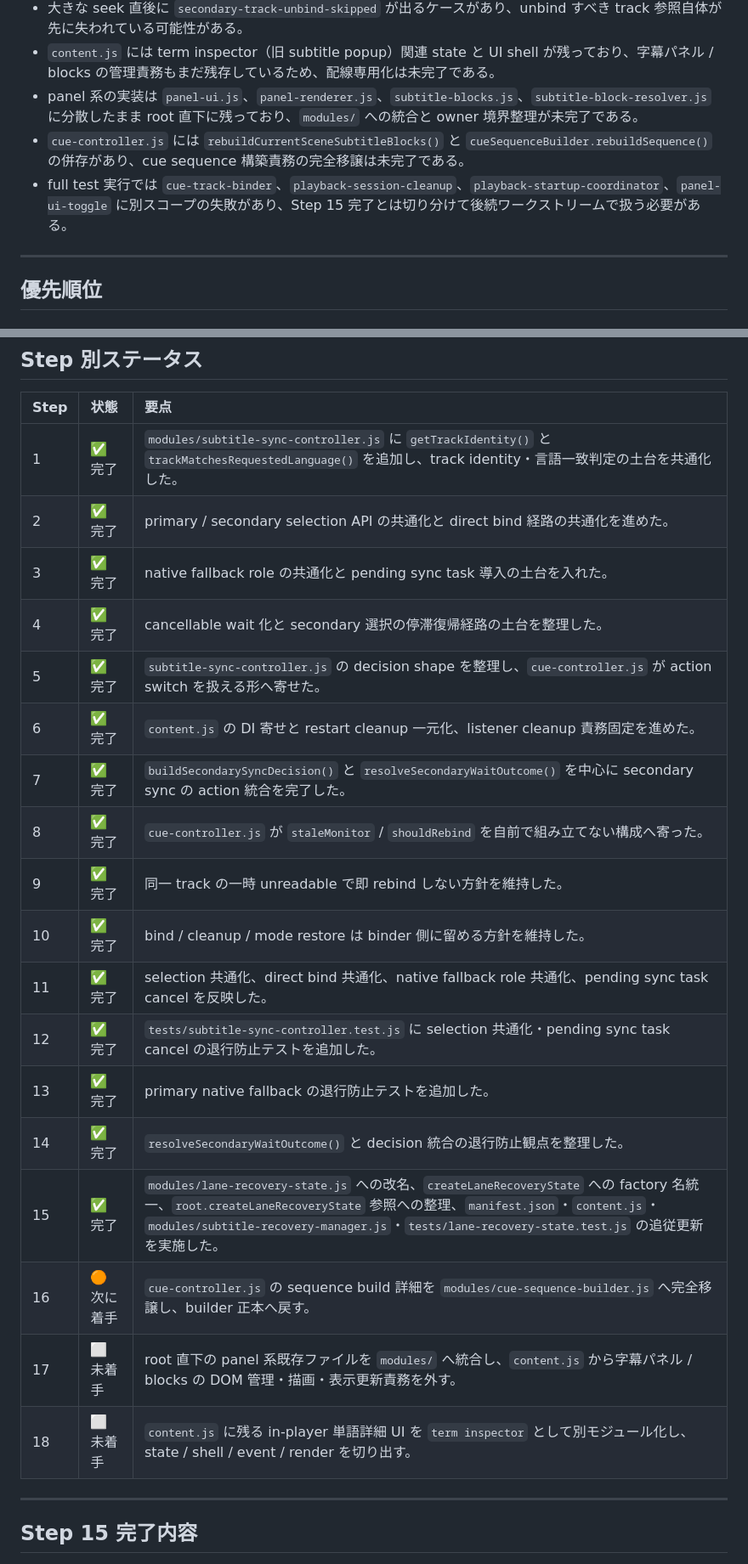
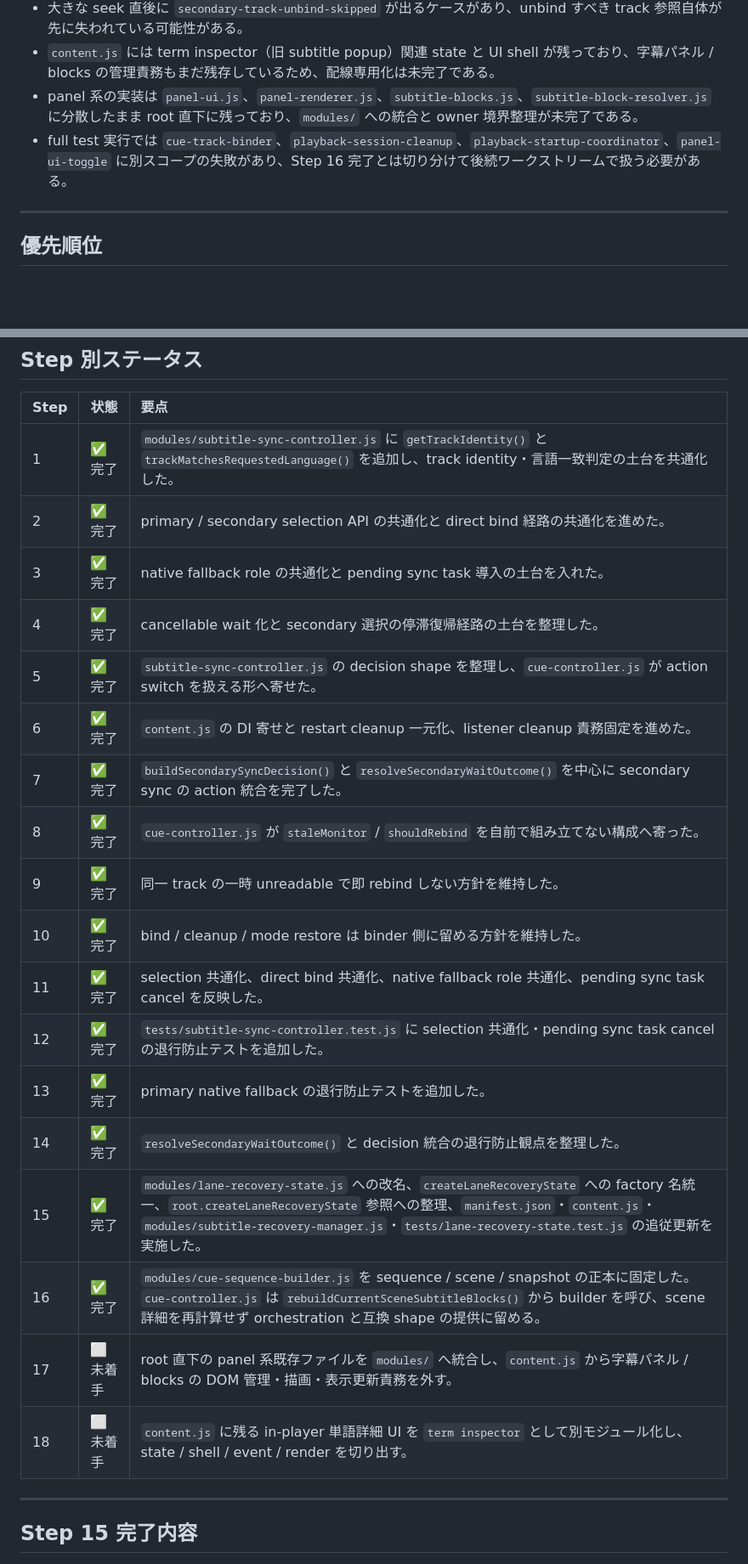
Before and after one commit to a-san-un/apple-tv-bilingual, a Markdown page: docs/Bugfix/Bugfix マスタープラン.md, 2 parts joined by grey strips. Shown at 85% size. Drawn GitHub-style; blank space fills up the shorter version.

```diff
--- a/docs/Bugfix/Bugfix マスタープラン.md
+++ b/docs/Bugfix/Bugfix マスタープラン.md
@@ -80,8 +83,7 @@
 - 大きな seek 直後に `secondary-track-unbind-skipped` が出るケースがあり、unbind すべき track 参照自体が先に失われている可能性がある。
 - `content.js` には term inspector（旧 subtitle popup）関連 state と UI shell が残っており、字幕パネル / blocks の管理責務もまだ残存しているため、配線専用化は未完了である。
 - panel 系の実装は `panel-ui.js`、`panel-renderer.js`、`subtitle-blocks.js`、`subtitle-block-resolver.js` に分散したまま root 直下に残っており、`modules/` への統合と owner 境界整理が未完了である。
-- `cue-controller.js` には `rebuildCurrentSceneSubtitleBlocks()` と `cueSequenceBuilder.rebuildSequence()` の併存があり、cue sequence 構築責務の完全移譲は未完了である。
-- full test 実行では `cue-track-binder`、`playback-session-cleanup`、`playback-startup-coordinator`、`panel-ui-toggle` に別スコープの失敗があり、Step 15 完了とは切り分けて後続ワークストリームで扱う必要がある。
+- full test 実行では `cue-track-binder`、`playback-session-cleanup`、`playback-startup-coordinator`、`panel-ui-toggle` に別スコープの失敗があり、Step 16 完了とは切り分けて後続ワークストリームで扱う必要がある。
 
 ***
 
@@ -128,24 +131,24 @@
 
 | Step | 状態 | 要点 |
 | :-- | :-- | :-- |
-| 1 | ✅ 完了 | `modules/subtitle-sync-controller.js` に `getTrackIdentity()` と `trackMatchesRequestedLanguage()` を追加し、track identity・言語一致判定の土台を共通化した。  |
-| 2 | ✅ 完了 | primary / secondary selection API の共通化と direct bind 経路の共通化を進めた。  |
-| 3 | ✅ 完了 | native fallback role の共通化と pending sync task 導入の土台を入れた。  |
-| 4 | ✅ 完了 | cancellable wait 化と secondary 選択の停滞復帰経路の土台を整理した。  |
-| 5 | ✅ 完了 | `subtitle-sync-controller.js` の decision shape を整理し、`cue-controller.js` が action switch を扱える形へ寄せた。  |
-| 6 | ✅ 完了 | `content.js` の DI 寄せと restart cleanup 一元化、listener cleanup 責務固定を進めた。  |
-| 7 | ✅ 完了 | `buildSecondarySyncDecision()` と `resolveSecondaryWaitOutcome()` を中心に secondary sync の action 統合を完了した。  |
-| 8 | ✅ 完了 | `cue-controller.js` が `staleMonitor` / `shouldRebind` を自前で組み立てない構成へ寄った。  |
-| 9 | ✅ 完了 | 同一 track の一時 unreadable で即 rebind しない方針を維持した。  |
-| 10 | ✅ 完了 | bind / cleanup / mode restore は binder 側に留める方針を維持した。  |
-| 11 | ✅ 完了 | selection 共通化、direct bind 共通化、native fallback role 共通化、pending sync task cancel を反映した。  |
-| 12 | ✅ 完了 | `tests/subtitle-sync-controller.test.js` に selection 共通化・pending sync task cancel の退行防止テストを追加した。  |
-| 13 | ✅ 完了 | primary native fallback の退行防止テストを追加した。  |
-| 14 | ✅ 完了 | `resolveSecondaryWaitOutcome()` と decision 統合の退行防止観点を整理した。  |
-| 15 | ✅ 完了 | `modules/lane-recovery-state.js` への改名、`createLaneRecoveryState` への factory 名統一、`root.createLaneRecoveryState` 参照への整理、`manifest.json`・`content.js`・`modules/subtitle-recovery-manager.js`・`tests/lane-recovery-state.test.js` の追従更新を実施した。  |
-| 16 | 🟠 次に着手 | `cue-controller.js` の sequence build 詳細を `modules/cue-sequence-builder.js` へ完全移譲し、builder 正本へ戻す。  |
-| 17 | ⬜ 未着手 | root 直下の panel 系既存ファイルを `modules/` へ統合し、`content.js` から字幕パネル / blocks の DOM 管理・描画・表示更新責務を外す。  |
-| 18 | ⬜ 未着手 | `content.js` に残る in-player 単語詳細 UI を `term inspector` として別モジュール化し、state / shell / event / render を切り出す。  |
+| 1 | ✅ 完了 | `modules/subtitle-sync-controller.js` に `getTrackIdentity()` と `trackMatchesRequestedLanguage()` を追加し、track identity・言語一致判定の土台を共通化した。 |
+| 2 | ✅ 完了 | primary / secondary selection API の共通化と direct bind 経路の共通化を進めた。 |
+| 3 | ✅ 完了 | native fallback role の共通化と pending sync task 導入の土台を入れた。 |
+| 4 | ✅ 完了 | cancellable wait 化と secondary 選択の停滞復帰経路の土台を整理した。 |
+| 5 | ✅ 完了 | `subtitle-sync-controller.js` の decision shape を整理し、`cue-controller.js` が action switch を扱える形へ寄せた。 |
+| 6 | ✅ 完了 | `content.js` の DI 寄せと restart cleanup 一元化、listener cleanup 責務固定を進めた。 |
+| 7 | ✅ 完了 | `buildSecondarySyncDecision()` と `resolveSecondaryWaitOutcome()` を中心に secondary sync の action 統合を完了した。 |
+| 8 | ✅ 完了 | `cue-controller.js` が `staleMonitor` / `shouldRebind` を自前で組み立てない構成へ寄った。 |
+| 9 | ✅ 完了 | 同一 track の一時 unreadable で即 rebind しない方針を維持した。 |
+| 10 | ✅ 完了 | bind / cleanup / mode restore は binder 側に留める方針を維持した。 |
+| 11 | ✅ 完了 | selection 共通化、direct bind 共通化、native fallback role 共通化、pending sync task cancel を反映した。 |
+| 12 | ✅ 完了 | `tests/subtitle-sync-controller.test.js` に selection 共通化・pending sync task cancel の退行防止テストを追加した。 |
+| 13 | ✅ 完了 | primary native fallback の退行防止テストを追加した。 |
+| 14 | ✅ 完了 | `resolveSecondaryWaitOutcome()` と decision 統合の退行防止観点を整理した。 |
+| 15 | ✅ 完了 | `modules/lane-recovery-state.js` への改名、`createLaneRecoveryState` への factory 名統一、`root.createLaneRecoveryState` 参照への整理、`manifest.json`・`content.js`・`modules/subtitle-recovery-manager.js`・`tests/lane-recovery-state.test.js` の追従更新を実施した。 |
+| 16 | ✅ 完了 | `modules/cue-sequence-builder.js` を sequence / scene / snapshot の正本に固定した。`cue-controller.js` は `rebuildCurrentSceneSubtitleBlocks()` から builder を呼び、scene 詳細を再計算せず orchestration と互換 shape の提供に留める。 |
+| 17 | ⬜ 未着手 | root 直下の panel 系既存ファイルを `modules/` へ統合し、`content.js` から字幕パネル / blocks の DOM 管理・描画・表示更新責務を外す。 |
+| 18 | ⬜ 未着手 | `content.js` に残る in-player 単語詳細 UI を `term inspector` として別モジュール化し、state / shell / event / render を切り出す。 |
 
 ***
 
```
Also changed, not shown: other parts of docs/Bugfix/Bugfix マスタープラン.md (+33 -81 lines), docs/Bugfix/Bugfix 実装シート.md (+81 -116 lines).
